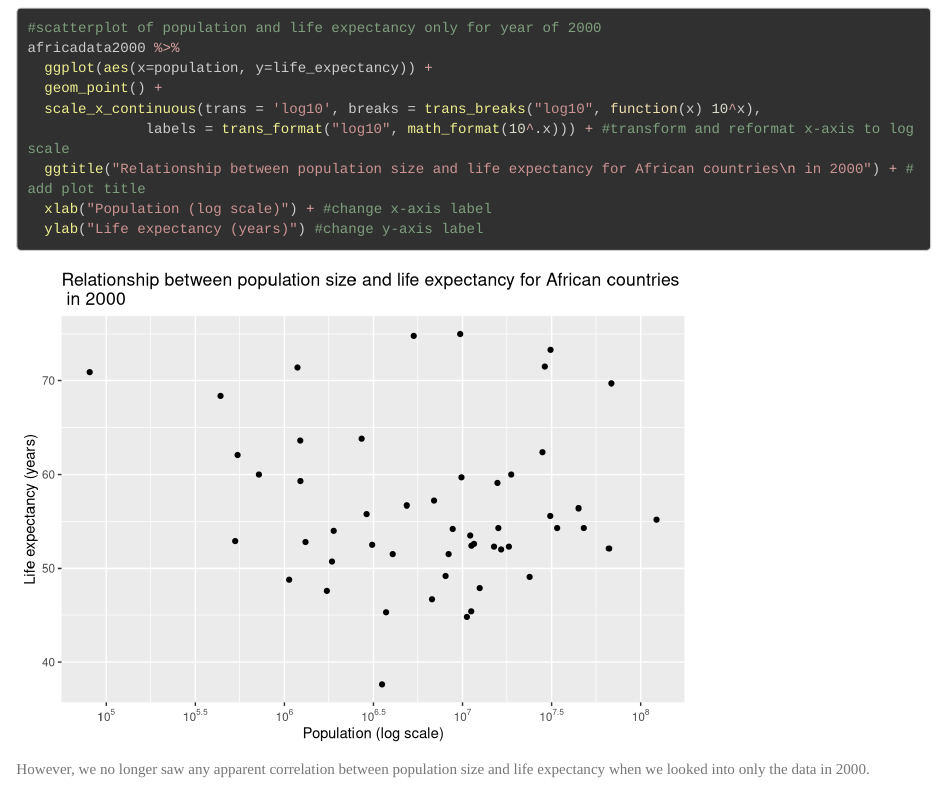
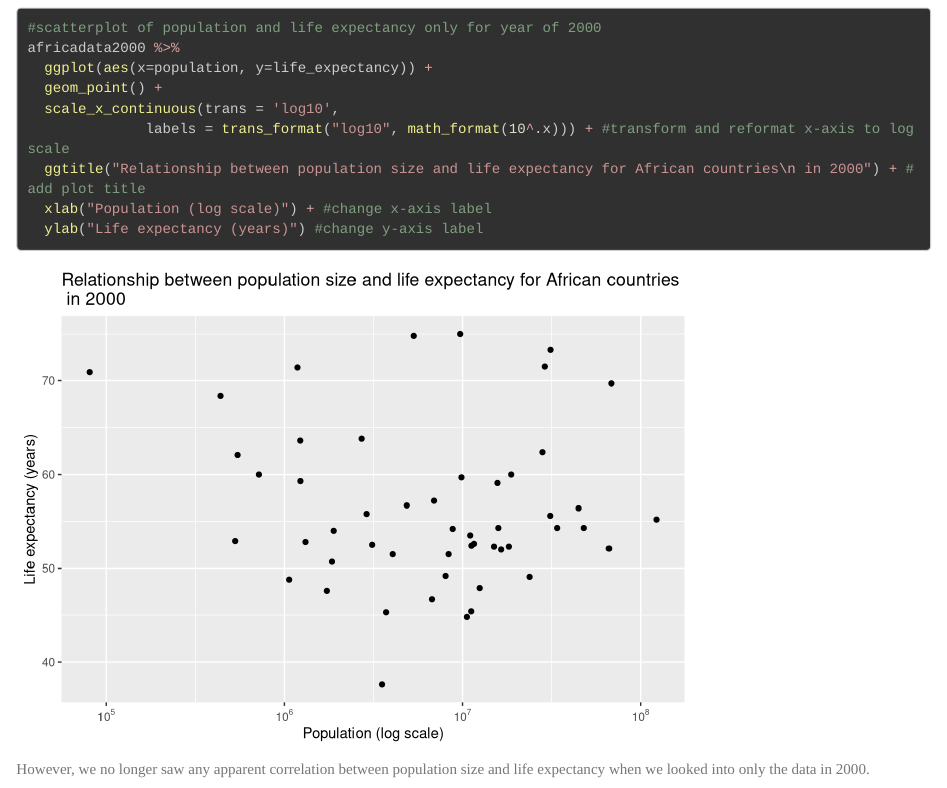
Before and after one commit to tchu3273/TZUCHUNCHU-MADA-portfolio, an R Markdown document (rcoding.Rmd): the page in a window 1100 px wide, from 7910 px down. Rendered offline with R 4.5, knitr and Pandoc, with nearby package versions; long lines of code are wrapped.

Commit message:
Merge Savannah's changes

```diff
--- a/rcoding.Rmd
+++ b/rcoding.Rmd
@@ -143,7 +143,7 @@ We still observed a negative correlation between infant mortality and life expec
 africadata2000 %>%
   ggplot(aes(x=population, y=life_expectancy)) +
   geom_point() +
-  scale_x_continuous(trans = 'log10', breaks = trans_breaks("log10", function(x) 10^x),
+  scale_x_continuous(trans = 'log10',
               labels = trans_format("log10", math_format(10^.x))) + #transform and reformat x-axis to log scale
   ggtitle("Relationship between population size and life expectancy for African countries\n in 2000") + #add plot title
   xlab("Population (log scale)") + #change x-axis label
```
Also changed, not shown: rcoding.Rmd (1 more changed lines), 10 other files.
